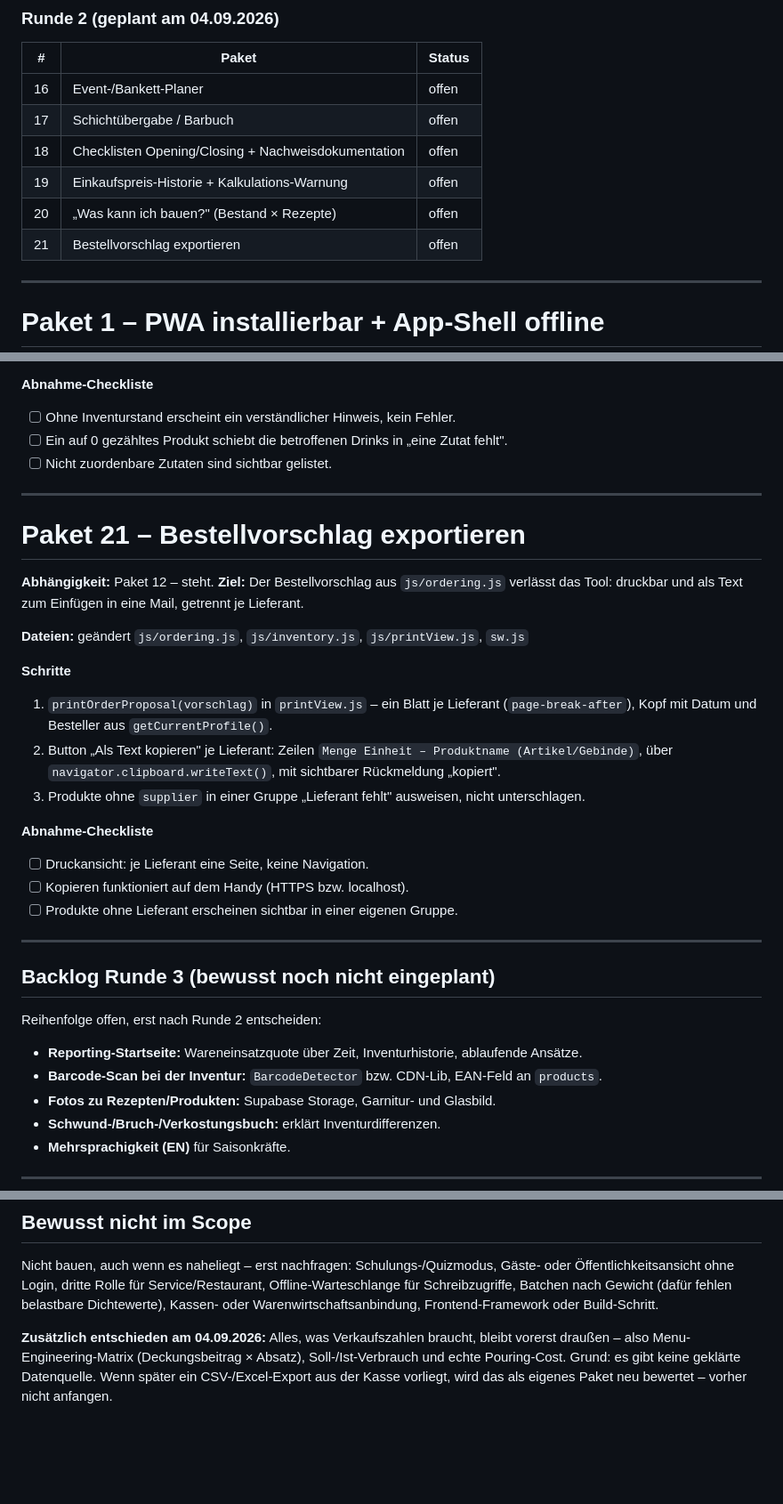
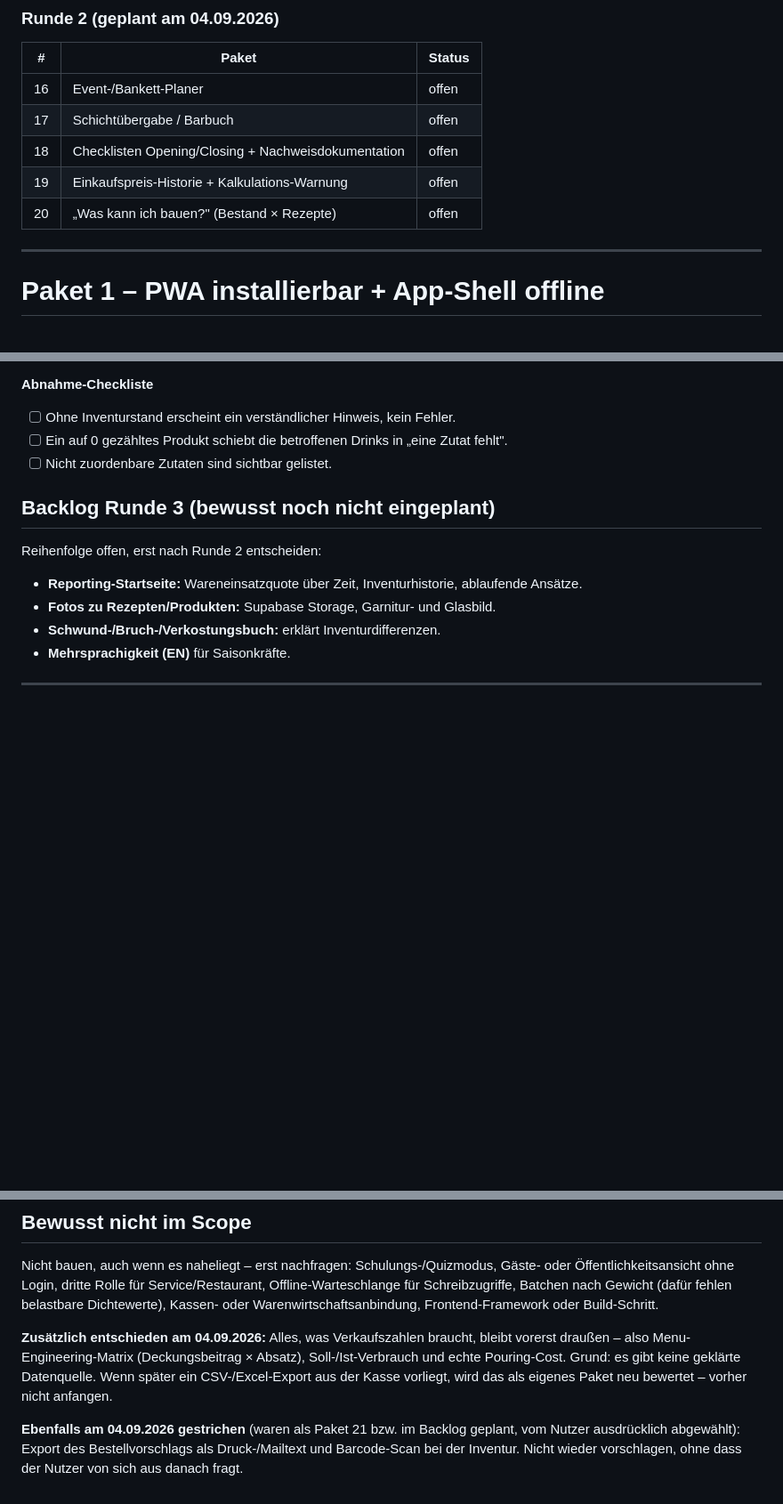
Before and after one commit to ogzhvn/Bartool, a Markdown page: docs/AUSBAUPLAN.md, 3 parts joined by grey strips. Shown at 89% size. Rendered like a GitHub page; blank space fills up the shorter version.

Commit message:
Ausbauplan: Bestell-Export und Barcode-Scan gestrichen
Paket 21 entfernt, Barcode-Scan aus dem Backlog genommen. Beides unter
"Bewusst nicht im Scope" festgehalten. Runde 2 umfasst jetzt Paket 16-20.

Co-Authored-By: Claude Opus 5 <noreply@anthropic.com>
Claude-Session: https://claude.ai/code/session_01AmwnGEdinnWtzWRzaqfn1W

```diff
--- a/docs/AUSBAUPLAN.md
+++ b/docs/AUSBAUPLAN.md
@@ -125,7 +125,6 @@ ein Paket pro Session, Reihenfolge einhalten, am Ende Status hier auf
 | 18 | Checklisten Opening/Closing + Nachweisdokumentation | offen |
 | 19 | Einkaufspreis-Historie + Kalkulations-Warnung | offen |
 | 20 | „Was kann ich bauen?" (Bestand × Rezepte) | offen |
-| 21 | Bestellvorschlag exportieren | offen |
 
 ---
 
@@ -896,35 +895,10 @@ oder `js/home.js` (Kachel), `index.html`, `js/main.js`, `sw.js`
 - [ ] Ein auf 0 gezähltes Produkt schiebt die betroffenen Drinks in „eine Zutat fehlt".
 - [ ] Nicht zuordenbare Zutaten sind sichtbar gelistet.
 
----
-
-# Paket 21 – Bestellvorschlag exportieren
-
-**Abhängigkeit:** Paket 12 – steht.
-**Ziel:** Der Bestellvorschlag aus `js/ordering.js` verlässt das Tool: druckbar und als Text zum
-Einfügen in eine Mail, getrennt je Lieferant.
-
-**Dateien:** geändert `js/ordering.js`, `js/inventory.js`, `js/printView.js`, `sw.js`
-
-**Schritte**
-1. `printOrderProposal(vorschlag)` in `printView.js` – ein Blatt je Lieferant (`page-break-after`),
-   Kopf mit Datum und Besteller aus `getCurrentProfile()`.
-2. Button „Als Text kopieren" je Lieferant: Zeilen `Menge Einheit – Produktname (Artikel/Gebinde)`,
-   über `navigator.clipboard.writeText()`, mit sichtbarer Rückmeldung „kopiert".
-3. Produkte ohne `supplier` in einer Gruppe „Lieferant fehlt" ausweisen, nicht unterschlagen.
-
-**Abnahme-Checkliste**
-- [ ] Druckansicht: je Lieferant eine Seite, keine Navigation.
-- [ ] Kopieren funktioniert auf dem Handy (HTTPS bzw. localhost).
-- [ ] Produkte ohne Lieferant erscheinen sichtbar in einer eigenen Gruppe.
-
----
-
 ## Backlog Runde 3 (bewusst noch nicht eingeplant)
 
 Reihenfolge offen, erst nach Runde 2 entscheiden:
 - **Reporting-Startseite:** Wareneinsatzquote über Zeit, Inventurhistorie, ablaufende Ansätze.
-- **Barcode-Scan bei der Inventur:** `BarcodeDetector` bzw. CDN-Lib, EAN-Feld an `products`.
 - **Fotos zu Rezepten/Produkten:** Supabase Storage, Garnitur- und Glasbild.
 - **Schwund-/Bruch-/Verkostungsbuch:** erklärt Inventurdifferenzen.
 - **Mehrsprachigkeit (EN)** für Saisonkräfte.
@@ -942,3 +916,7 @@ Kassen- oder Warenwirtschaftsanbindung, Frontend-Framework oder Build-Schritt.
 also Menu-Engineering-Matrix (Deckungsbeitrag × Absatz), Soll-/Ist-Verbrauch und echte Pouring-Cost.
 Grund: es gibt keine geklärte Datenquelle. Wenn später ein CSV-/Excel-Export aus der Kasse vorliegt,
 wird das als eigenes Paket neu bewertet – vorher nicht anfangen.
+
+**Ebenfalls am 04.09.2026 gestrichen** (waren als Paket 21 bzw. im Backlog geplant, vom Nutzer
+ausdrücklich abgewählt): Export des Bestellvorschlags als Druck-/Mailtext und Barcode-Scan bei
+der Inventur. Nicht wieder vorschlagen, ohne dass der Nutzer von sich aus danach fragt.
```
